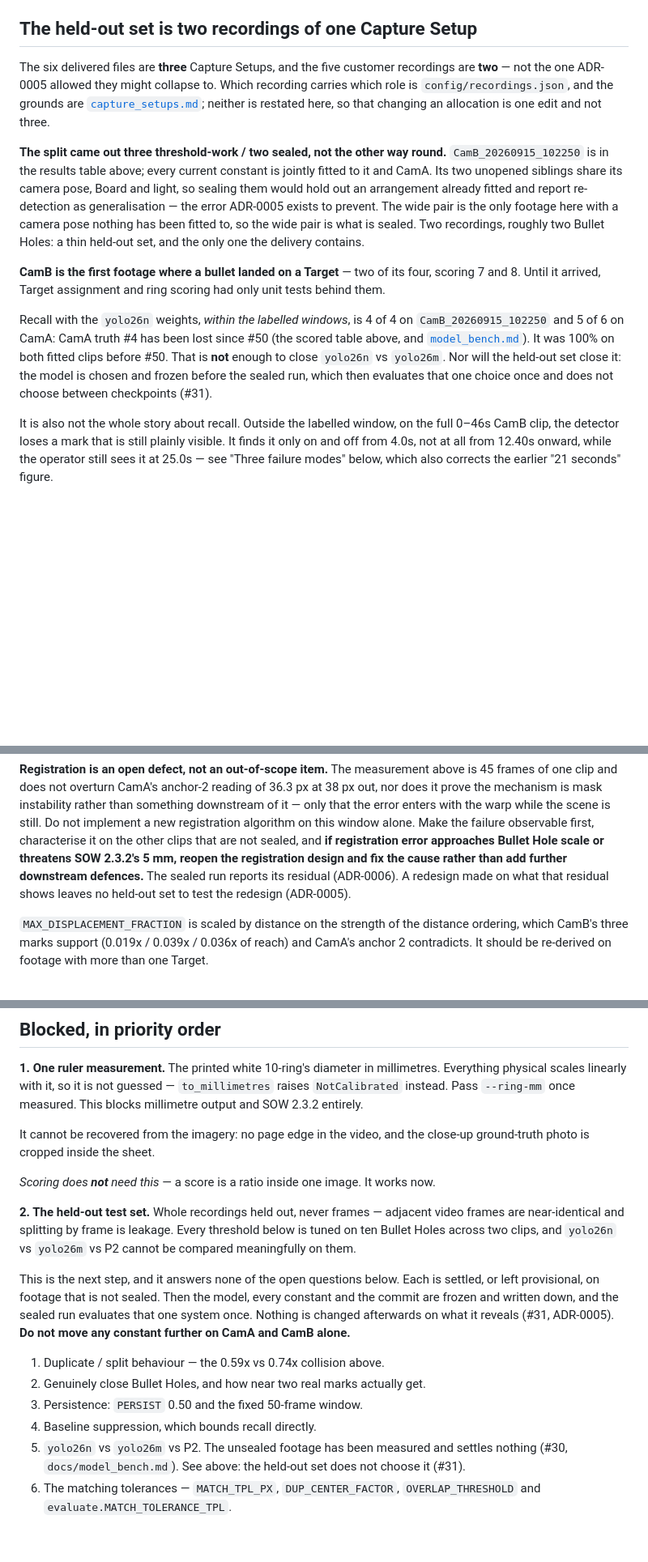
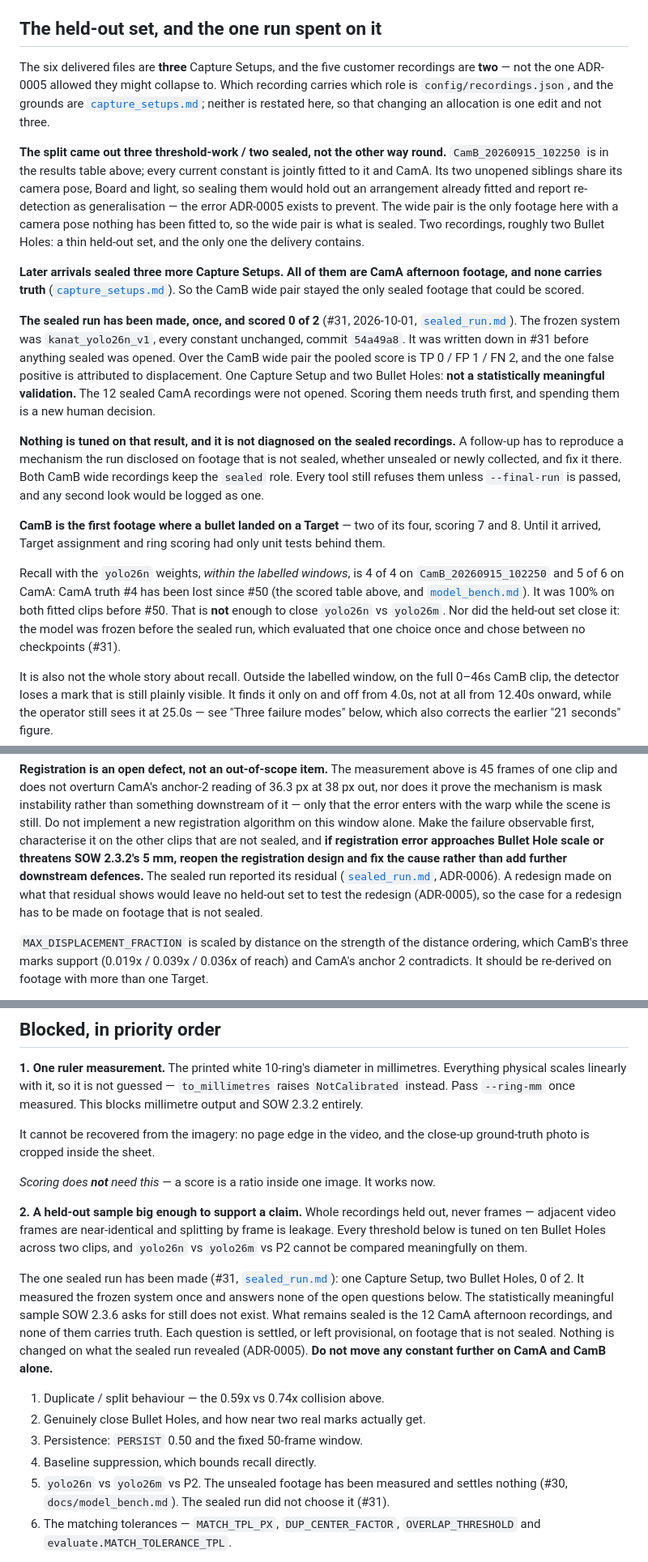
Before and after one commit to Asgard-Ltd-R-D/KanatBackend, a Markdown page: ImageRecognitionService/HANDOVER.md, 3 parts joined by grey strips. Shown at 81% size. Drawn GitHub-style; blank space fills up the shorter version.

Commit message:
docs: #21 HANDOVER records the spent sealed run and what stays sealed
#31 made the one sealed run on 2026-10-01, and HANDOVER still described it
as the next step, in the future tense, over a held-out set of "two
recordings of one Capture Setup". Since 2026-09-23 the manifest has sealed
14 recordings, and only the CamB wide pair carries truth.

- "Where it stands" opens with the held-out 0 of 2 and its sample size,
  so the fitted-clip table is not read as the headline.
- The held-out section records the later sealed setups, the run's frozen
  system and pooled score, that the 12 sealed CamA recordings were not
  opened, and that follow-ups reproduce on unsealed or new footage.
- The "Blocked" list's held-out item now names what is missing: a sample
  SOW 2.3.6 can rest on.
- Four sentences about the run move from future to past tense.

Prose only: no code, constant, manifest role or record is changed.

Co-Authored-By: Claude Opus 5.5 <noreply@anthropic.com>

```diff
--- a/ImageRecognitionService/HANDOVER.md
+++ b/ImageRecognitionService/HANDOVER.md
@@ -478,7 +484,7 @@ wall).
 - `mine_negatives.py` builds its views the same way, so CamB-pose canvases
   grow there too. They stay far below its 4096 px `MAX_CANVAS_PX`.
 
-## The held-out set is two recordings of one Capture Setup
+## The held-out set, and the one run spent on it
 
 The six delivered files are **three** Capture Setups, and the five customer
 recordings are **two** — not the one ADR-0005 allowed they might collapse to.
@@ -496,6 +502,27 @@ nothing has been fitted to, so the wide pair is what is sealed. Two recordings,
 roughly two Bullet Holes: a thin held-out set, and the only one the delivery
 contains.
 
+**Later arrivals sealed three more Capture Setups. All of them are CamA
+afternoon footage, and none carries truth**
+([`capture_setups.md`](docs/capture_setups.md)). So the CamB wide pair stayed
+the only sealed footage that could be scored.
+
+**The sealed run has been made, once, and scored 0 of 2** (#31, 2026-10-01,
+[`sealed_run.md`](docs/sealed_run.md)). The frozen system was
+`kanat_yolo26n_v1`, every constant unchanged, commit `54a49a8`. It was written
+down in #31 before anything sealed was opened. Over the CamB wide pair the
+pooled score is TP 0 / FP 1 / FN 2, and the one false positive is attributed to
+displacement. One Capture Setup and two Bullet Holes: **not a statistically
+meaningful validation.** The 12 sealed CamA recordings were not opened.
+Scoring them needs truth first, and spending them is a new human decision.
+
+**Nothing is tuned on that result, and it is not diagnosed on the sealed
+recordings.** A follow-up has to reproduce a mechanism the run disclosed on
+footage that is not sealed, whether unsealed or newly collected, and fix it
+there. Both CamB wide recordings keep the `sealed` role. Every tool still
+refuses them unless `--final-run` is passed, and any second look would be
+logged as one.
+
 **CamB is the first footage where a bullet landed on a Target** — two of its
 four, scoring 7 and 8. Until it arrived, Target assignment and ring scoring had
 only unit tests behind them.
@@ -504,9 +531,9 @@ Recall with the `yolo26n` weights, *within the labelled windows*, is 4 of 4 on
 `CamB_20260915_102250` and 5 of 6 on CamA: CamA truth #4 has been lost since
 #50 (the scored table above, and [`model_bench.md`](docs/model_bench.md)). It
 was 100% on both fitted clips before #50. That is **not** enough to close
-`yolo26n` vs `yolo26m`. Nor will the held-out set close it: the model is chosen and frozen before the sealed run,
-which then evaluates that one choice once and does not choose between
-checkpoints (#31).
+`yolo26n` vs `yolo26m`. Nor did the held-out set close it: the model was frozen
+before the sealed run, which evaluated that one choice once and chose between
+no checkpoints (#31).
 
 It is also not the whole story about recall. Outside the labelled window, on the
 full 0–46s CamB clip, the detector loses a mark that is still plainly visible.
@@ -856,9 +883,11 @@ the scene is still. Do not implement a new registration algorithm on this window
 alone. Make the failure observable first, characterise it on the other clips
 that are not sealed, and **if registration error approaches Bullet Hole scale
 or threatens SOW 2.3.2's 5 mm, reopen the registration design and fix the cause
-rather than add further downstream defences.** The sealed run reports its
-residual (ADR-0006). A redesign made on what that residual shows leaves no
-held-out set to test the redesign (ADR-0005).
+rather than add further downstream defences.** The sealed run reported its
+residual ([`sealed_run.md`](docs/sealed_run.md), ADR-0006). A redesign made on
+what that residual shows would leave no held-out set to test the redesign
+(ADR-0005), so the case for a redesign has to be made on footage that is not
+sealed.
 
 `MAX_DISPLACEMENT_FRACTION` is scaled by distance on the strength of the
 distance ordering, which CamB's three marks support (0.019x / 0.039x / 0.036x of
@@ -967,25 +996,27 @@ close-up ground-truth photo is cropped inside the sheet.
 *Scoring does **not** need this* — a score is a ratio inside one image. It works
 now.
 
-**2. The held-out test set.** Whole recordings held out, never frames — adjacent
-video frames are near-identical and splitting by frame is leakage. Every
-threshold below is tuned on ten Bullet Holes across two clips, and `yolo26n` vs
-`yolo26m` vs P2 cannot be compared meaningfully on them.
+**2. A held-out sample big enough to support a claim.** Whole recordings held
+out, never frames — adjacent video frames are near-identical and splitting by
+frame is leakage. Every threshold below is tuned on ten Bullet Holes across two
+clips, and `yolo26n` vs `yolo26m` vs P2 cannot be compared meaningfully on them.
 
-This is the next step, and it answers none of the open questions below. Each
-is settled, or left provisional, on footage that is not sealed. Then the model,
-every constant and the commit are frozen and written down, and the sealed run
-evaluates that one system once. Nothing is changed afterwards on what it
-reveals (#31, ADR-0005). **Do not move any constant further on CamA and CamB
-alone.**
+The one sealed run has been made (#31, [`sealed_run.md`](docs/sealed_run.md)):
+one Capture Setup, two Bullet Holes, 0 of 2. It measured the frozen system once
+and answers none of the open questions below. The statistically meaningful
+sample SOW 2.3.6 asks for still does not exist. What remains sealed is the 12
+CamA afternoon recordings, and none of them carries truth. Each question is
+settled, or left provisional, on footage that is not sealed. Nothing is changed
+on what the sealed run revealed (ADR-0005). **Do not move any constant further
+on CamA and CamB alone.**
 
 1. Duplicate / split behaviour — the 0.59x vs 0.74x collision above.
 2. Genuinely close Bullet Holes, and how near two real marks actually get.
 3. Persistence: `PERSIST` 0.50 and the fixed 50-frame window.
 4. Baseline suppression, which bounds recall directly.
 5. `yolo26n` vs `yolo26m` vs P2. The unsealed footage has been measured and
-   settles nothing (#30, `docs/model_bench.md`). See above: the held-out set
-   does not choose it (#31).
+   settles nothing (#30, `docs/model_bench.md`). The sealed run did not
+   choose it (#31).
 6. The matching tolerances — `MATCH_TPL_PX`, `DUP_CENTER_FACTOR`,
    `OVERLAP_THRESHOLD` and `evaluate.MATCH_TOLERANCE_TPL`.
 
```
Also changed, not shown: other parts of ImageRecognitionService/HANDOVER.md (+9 -3 lines).
